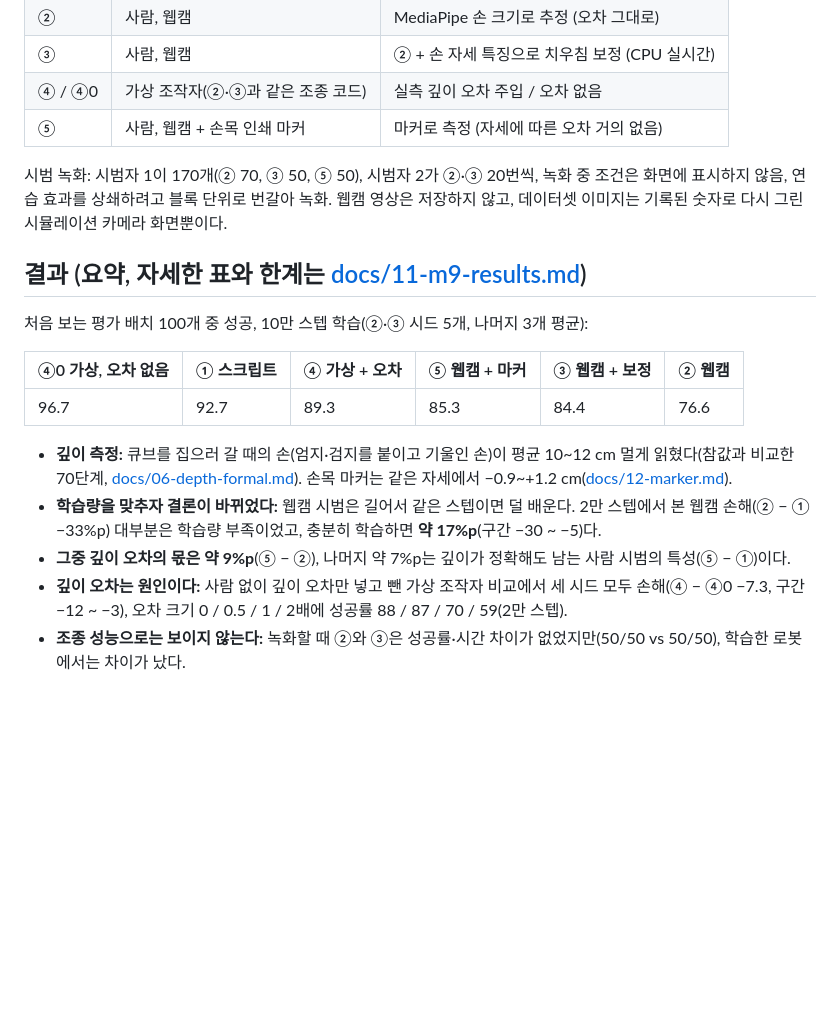
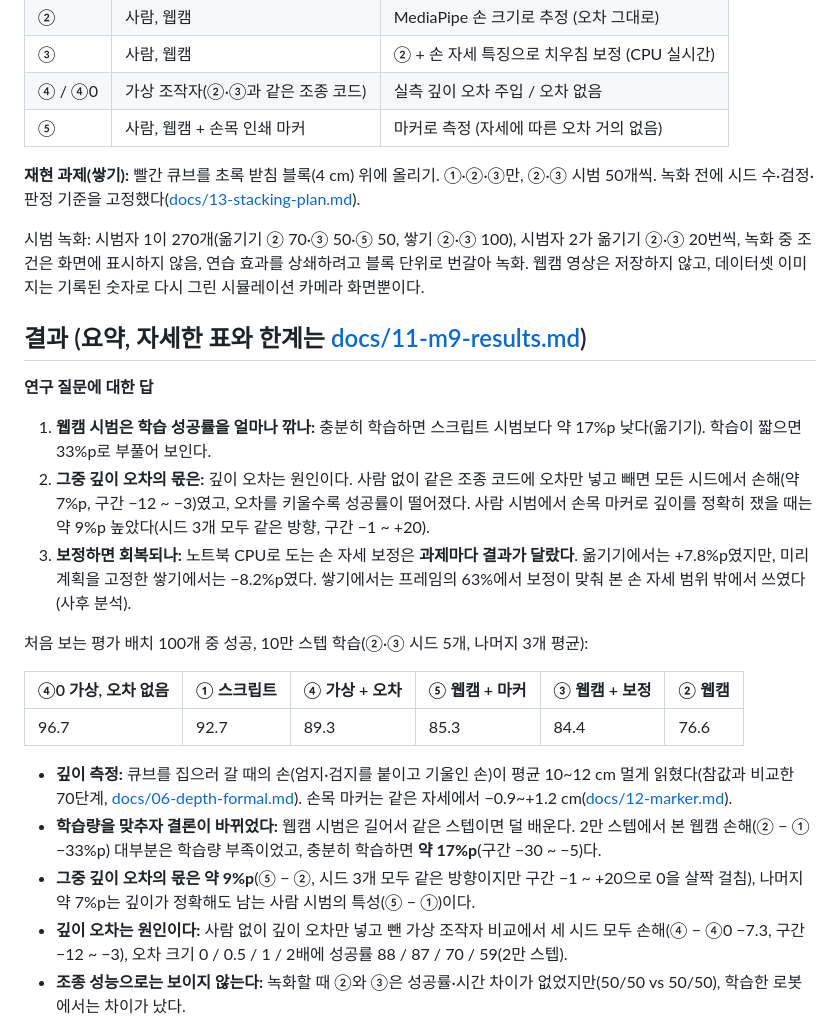
Before and after one commit to kheechan04/webcam-teach-robot, a Markdown page: README.md, the part around the change. Rendered like a GitHub page; blank space fills up the shorter version.

Commit message:
Docs: three-answer summary with stacking; state marker depth share as borderline (CI -1..+20); recording counts
Co-Authored-By: Claude Opus 5.5 <noreply@anthropic.com>

```diff
--- a/README.md
+++ b/README.md
@@ -25,9 +25,18 @@
 | ④ / ④0 | 가상 조작자(②·③과 같은 조종 코드) | 실측 깊이 오차 주입 / 오차 없음 |
 | ⑤ | 사람, 웹캠 + 손목 인쇄 마커 | 마커로 측정 (자세에 따른 오차 거의 없음) |
 
-시범 녹화: 시범자 1이 170개(② 70, ③ 50, ⑤ 50), 시범자 2가 ②·③ 20번씩, 녹화 중 조건은 화면에 표시하지 않음, 연습 효과를 상쇄하려고 블록 단위로 번갈아 녹화. 웹캠 영상은 저장하지 않고, 데이터셋 이미지는 기록된 숫자로 다시 그린 시뮬레이션 카메라 화면뿐이다.
+**재현 과제(쌓기):** 빨간 큐브를 초록 받침 블록(4 cm) 위에 올리기. ①·②·③만, ②·③ 시범 50개씩. 녹화 전에 시드 수·검정·판정 기준을 고정했다([docs/13-stacking-plan.md](docs/13-stacking-plan.md)).
+
+시범 녹화: 시범자 1이 270개(옮기기 ② 70·③ 50·⑤ 50, 쌓기 ②·③ 100), 시범자 2가 옮기기 ②·③ 20번씩, 녹화 중 조건은 화면에 표시하지 않음, 연습 효과를 상쇄하려고 블록 단위로 번갈아 녹화. 웹캠 영상은 저장하지 않고, 데이터셋 이미지는 기록된 숫자로 다시 그린 시뮬레이션 카메라 화면뿐이다.
 
 ## 결과 (요약, 자세한 표와 한계는 [docs/11-m9-results.md](docs/11-m9-results.md))
+
+**연구 질문에 대한 답**
+
+1. **웹캠 시범은 학습 성공률을 얼마나 깎나:** 충분히 학습하면 스크립트 시범보다 약 17%p 낮다(옮기기). 학습이 짧으면 33%p로 부풀어 보인다.
+2. **그중 깊이 오차의 몫은:** 깊이 오차는 원인이다. 사람 없이 같은 조종 코드에 오차만 넣고 빼면 모든 시드에서 손해(약 7%p, 구간 −12 \~ −3)였고, 오차를 키울수록 성공률이 떨어졌다. 사람 시범에서 손목 마커로 깊이를 정확히 쟀을 때는 약 9%p 높았다(시드 3개 모두 같은 방향, 구간 −1 \~ +20).
+3. **보정하면 회복되나:** 노트북 CPU로 도는 손 자세 보정은 **과제마다 결과가 달랐다**. 옮기기에서는 +7.8%p였지만, 미리 계획을 고정한 쌓기에서는 −8.2%p였다. 쌓기에서는 프레임의 63%에서 보정이 맞춰 본 손 자세 범위 밖에서 쓰였다(사후 분석).
+
 
 처음 보는 평가 배치 100개 중 성공, 10만 스텝 학습(②·③ 시드 5개, 나머지 3개 평균):
 
@@ -37,7 +46,7 @@
 
 - **깊이 측정:** 큐브를 집으러 갈 때의 손(엄지·검지를 붙이고 기울인 손)이 평균 10\~12 cm 멀게 읽혔다(참값과 비교한 70단계, [docs/06-depth-formal.md](docs/06-depth-formal.md)). 손목 마커는 같은 자세에서 −0.9\~+1.2 cm([docs/12-marker.md](docs/12-marker.md)).
 - **학습량을 맞추자 결론이 바뀌었다:** 웹캠 시범은 길어서 같은 스텝이면 덜 배운다. 2만 스텝에서 본 웹캠 손해(② − ① −33%p) 대부분은 학습량 부족이었고, 충분히 학습하면 **약 17%p**(구간 −30 \~ −5)다.
-- **그중 깊이 오차의 몫은 약 9%p**(⑤ − ②), 나머지 약 7%p는 깊이가 정확해도 남는 사람 시범의 특성(⑤ − ①)이다.
+- **그중 깊이 오차의 몫은 약 9%p**(⑤ − ②, 시드 3개 모두 같은 방향이지만 구간 −1 \~ +20으로 0을 살짝 걸침), 나머지 약 7%p는 깊이가 정확해도 남는 사람 시범의 특성(⑤ − ①)이다.
 - **깊이 오차는 원인이다:** 사람 없이 깊이 오차만 넣고 뺀 가상 조작자 비교에서 세 시드 모두 손해(④ − ④0 −7.3, 구간 −12 \~ −3), 오차 크기 0 / 0.5 / 1 / 2배에 성공률 88 / 87 / 70 / 59(2만 스텝).
 - **조종 성능으로는 보이지 않는다:** 녹화할 때 ②와 ③은 성공률·시간 차이가 없었지만(50/50 vs 50/50), 학습한 로봇에서는 차이가 났다.
 - **왜:** 깊이 오차가 있으면 집기 직전의 앞뒤(웹캠 깊이 방향) 움직임이 큐브 위치와 거의 상관없어지고, 학습한 로봇은 앞뒤로 어긋난 곳에서 집게를 닫아 큐브를 민다.
```
Also changed, not shown: docs/11-m9-results.md (+1 -1 lines), 프로젝트_소개.md (+1 -1 lines).
